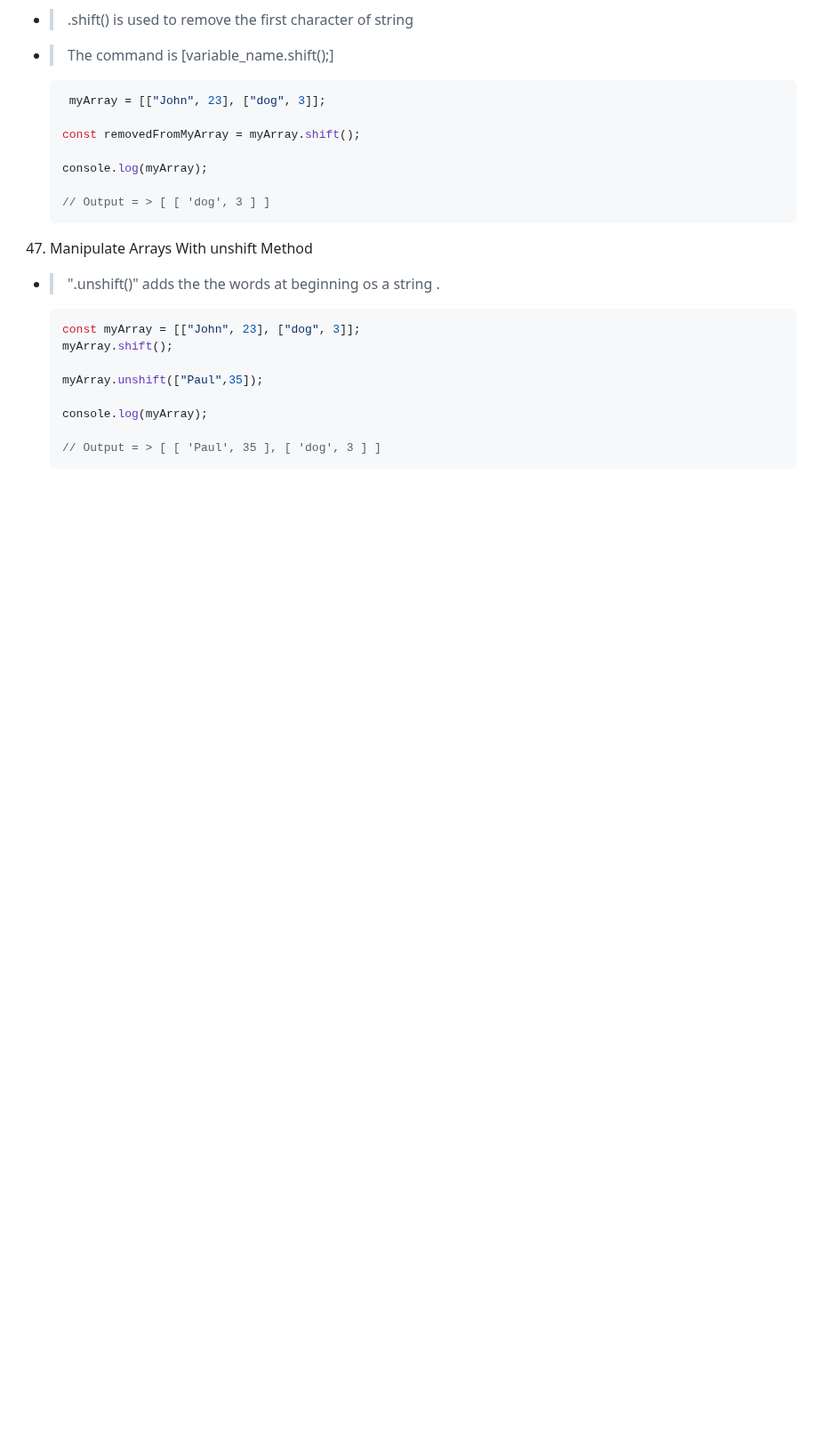
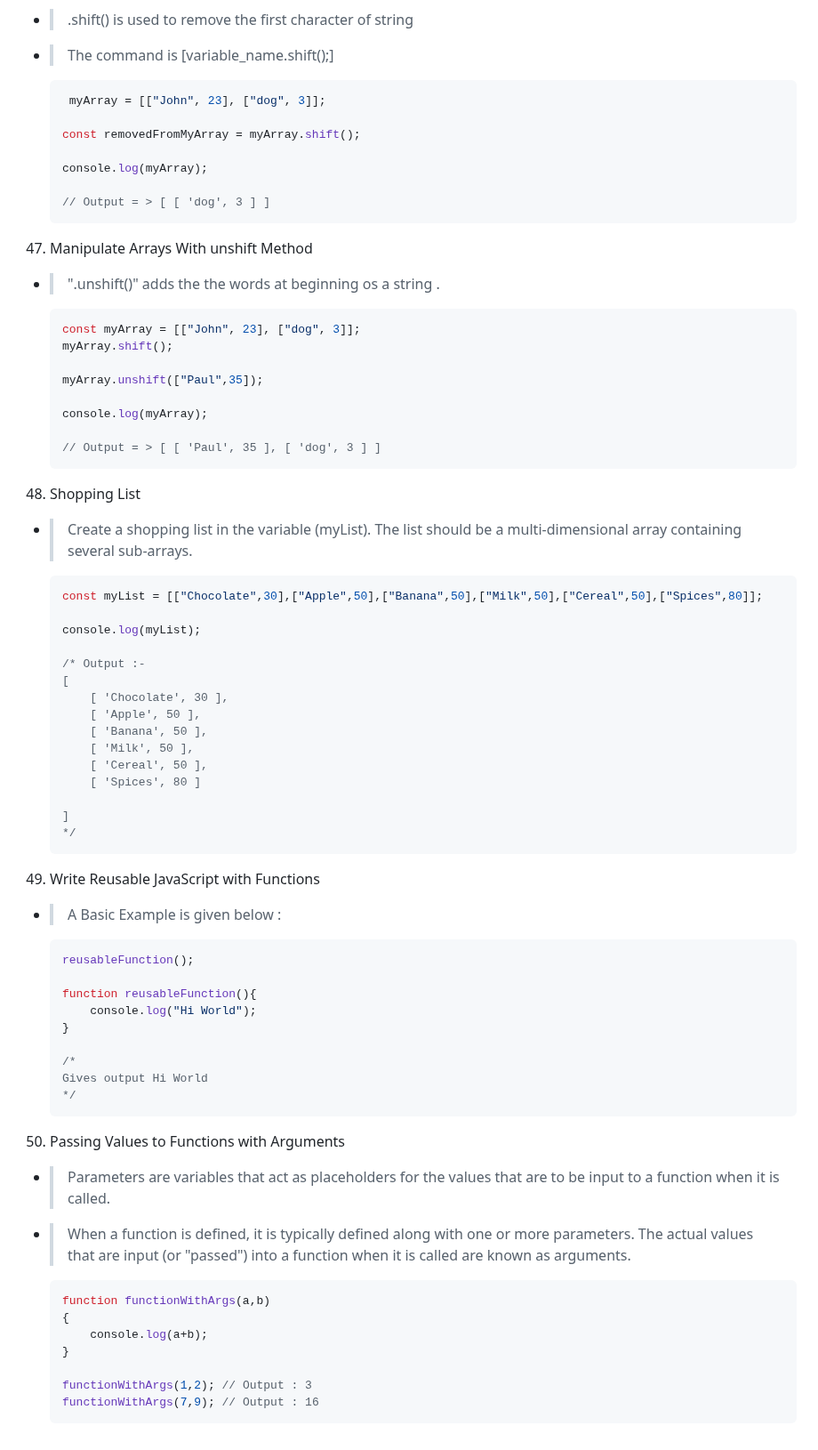
Before and after one commit to karanshah254/FCC-JavaScript, a Markdown page: JS_MODULES/01_Basic_Modules.md, the part around the change. Shown at 89% size. GitHub-like rendering; blank space fills up the shorter version.

Commit message:
Update Basic of JS Module

````diff
--- a/JS_MODULES/01_Basic_Modules.md
+++ b/JS_MODULES/01_Basic_Modules.md
@@ -515,3 +515,53 @@
 
     // Output = > [ [ 'Paul', 35 ], [ 'dog', 3 ] ]
     ```
+
+48. Shopping List
+- > Create a shopping list in the variable (myList). The list should be a multi-dimensional array containing several sub-arrays.
+
+    ```js
+    const myList = [["Chocolate",30],["Apple",50],["Banana",50],["Milk",50],["Cereal",50],["Spices",80]];
+
+    console.log(myList);
+
+    /* Output :-
+    [
+        [ 'Chocolate', 30 ],
+        [ 'Apple', 50 ],
+        [ 'Banana', 50 ],
+        [ 'Milk', 50 ],
+        [ 'Cereal', 50 ],
+        [ 'Spices', 80 ]
+
+    ]
+    */
+    ```
+
+49. Write Reusable JavaScript with Functions
+- > A Basic Example is given below :
+
+    ```js
+    reusableFunction();
+
+    function reusableFunction(){
+        console.log("Hi World");
+    }
+
+    /*
+    Gives output Hi World
+    */
+    ```
+
+50. Passing Values to Functions with Arguments
+- > Parameters are variables that act as placeholders for the values that are to be input to a function when it is called.
+- > When a function is defined, it is typically defined along with one or more parameters. The actual values that are input (or "passed") into a function when it is called are known as arguments.
+
+    ```js
+    function functionWithArgs(a,b)
+    {
+        console.log(a+b);
+    }
+
+    functionWithArgs(1,2); // Output : 3
+    functionWithArgs(7,9); // Output : 16
+    ```
````
